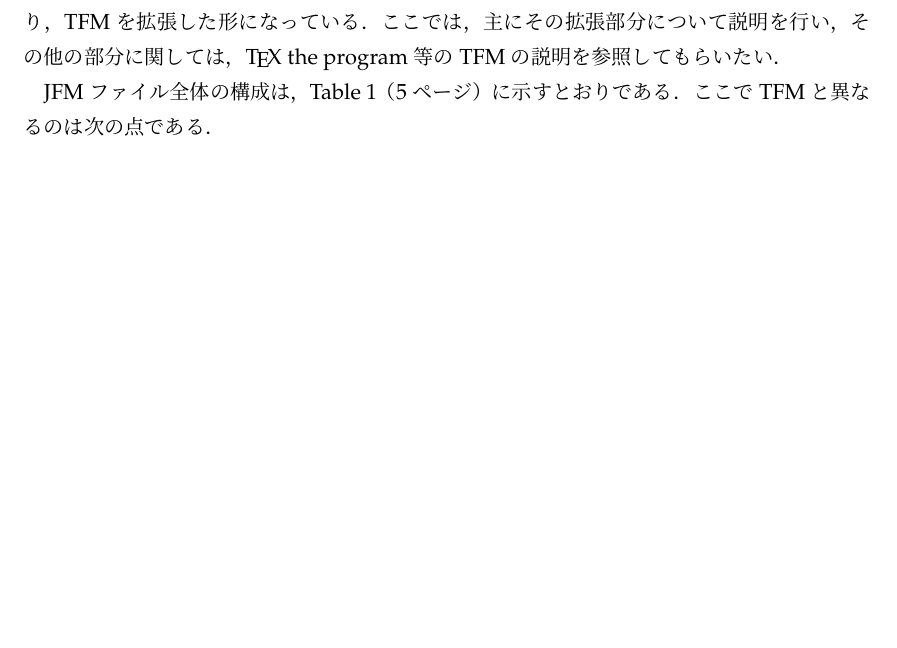
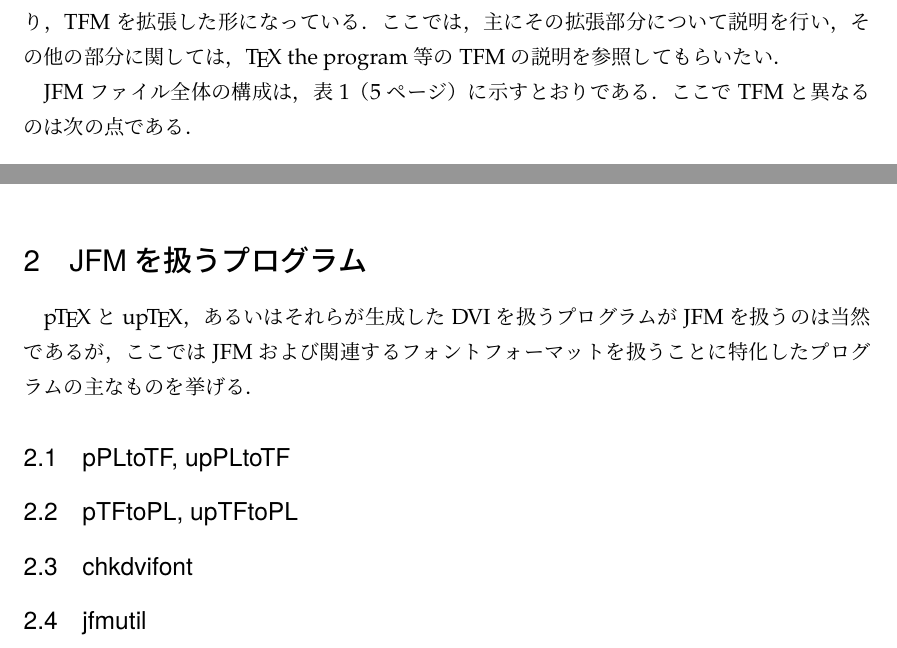
Before and after one commit to texjporg/ptex-manual, a LaTeX document (jfm.tex): part of page 1 of 5 before the commit and two parts of pages 1 and 4 of 5 after it, the two joined at a grey line, cut so that both start at the same text, the shorter picture padded with empty space. Compiled offline with pLaTeX and dvipdfmx.

Commit message:
jfm.tex: programs

```diff
--- a/jfm.tex
+++ b/jfm.tex
@@ -46,7 +46,7 @@ TFMを拡張した形になっている．
 \TeX\ the program等のTFMの説明を参照してもらいたい．
 
 JFMファイル全体の構成は，
-Table~\ref{構成}（\pageref{構成}ページ）に示すとおりである．
+表\ref{構成}（\pageref{構成}ページ）に示すとおりである．
 ここでTFMと異なるのは次の点である．
 \begin{enumerate}
 \item \node{char\_type}のテーブルが付け加えられたこと．
@@ -307,4 +306,19 @@ $\size{ng}$ & $\size{np}$ \\ \hline
 \end{table}
 \MakeShortVerb*{|}
 
+
+\section{JFMを扱うプログラム}
+
+\pTeX と\upTeX ，あるいはそれらが生成したDVIを扱うプログラムが
+JFMを扱うのは当然であるが，ここではJFMおよび関連するフォントフォーマットを
+扱うことに特化したプログラムの主なものを挙げる．
+
+\subsection{pPLtoTF, upPLtoTF}
+
+\subsection{pTFtoPL, upTFtoPL}
+
+\subsection{chkdvifont}
+
+\subsection{jfmutil}
+
 \end{document}
```
Also changed, not shown: jfm.tex (5 more changed lines).
